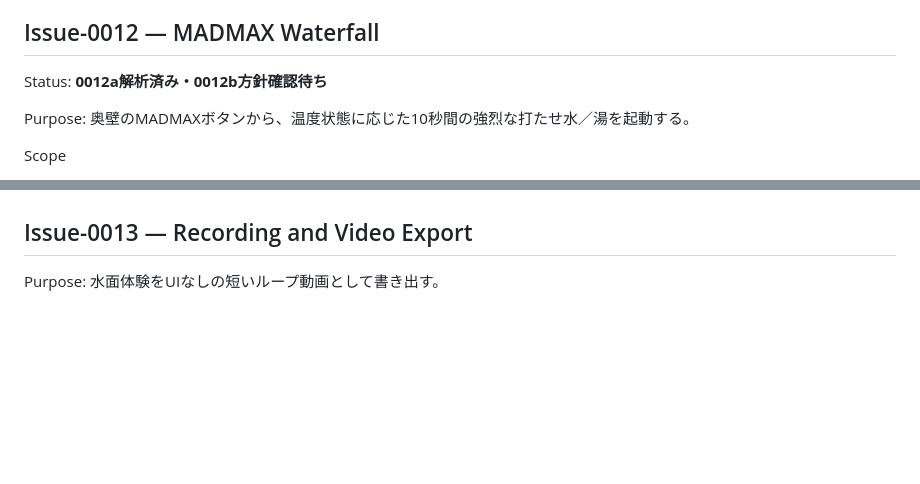
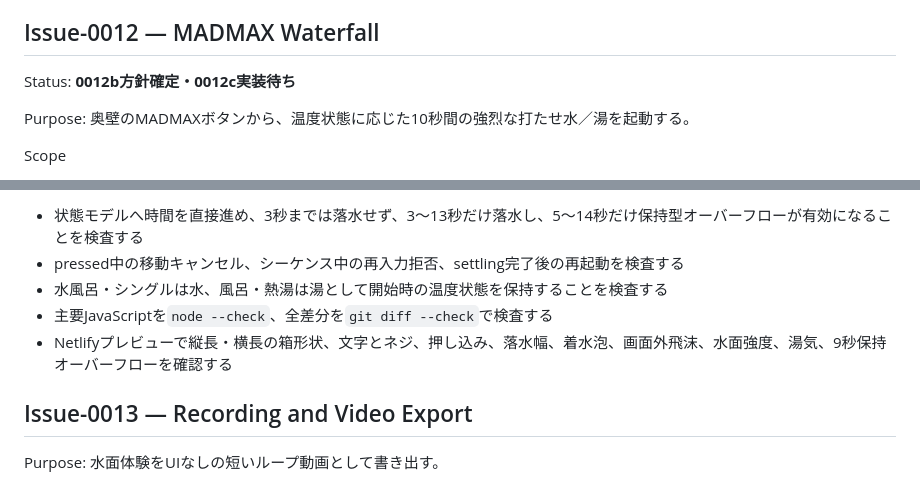
Before and after one commit to tkatochin/SplashDesigner, a Markdown page: ARCHITECTURE.md, 2 parts joined by grey strips. Rendered like a GitHub page; blank space fills up the shorter version.

```diff
--- a/ARCHITECTURE.md
+++ b/ARCHITECTURE.md
@@ -527,7 +527,7 @@ Staged implementation
 
 ## Issue-0012 — MADMAX Waterfall
 
-Status: **0012a解析済み・0012b方針確認待ち**
+Status: **0012b方針確定・0012c実装待ち**
 
 Purpose: 奥壁のMADMAXボタンから、温度状態に応じた10秒間の強烈な打たせ水／湯を起動する。
 
@@ -595,3 +639,8 @@ Completion
+-   状態モデルへ時間を直接進め、3秒までは落水せず、3〜13秒だけ落水し、5〜14秒だけ保持型オーバーフローが有効になることを検査する
+-   pressed中の移動キャンセル、シーケンス中の再入力拒否、settling完了後の再起動を検査する
+-   水風呂・シングルは水、風呂・熱湯は湯として開始時の温度状態を保持することを検査する
+-   主要JavaScriptを`node --check`、全差分を`git diff --check`で検査する
+-   Netlifyプレビューで縦長・横長の箱形状、文字とネジ、押し込み、落水幅、着水泡、画面外飛沫、水面強度、湯気、9秒保持オーバーフローを確認する
 
 ## Issue-0013 — Recording and Video Export
 
```
Also changed, not shown: other parts of ARCHITECTURE.md (+50 -6 lines), README.md (+1 -1 lines).
